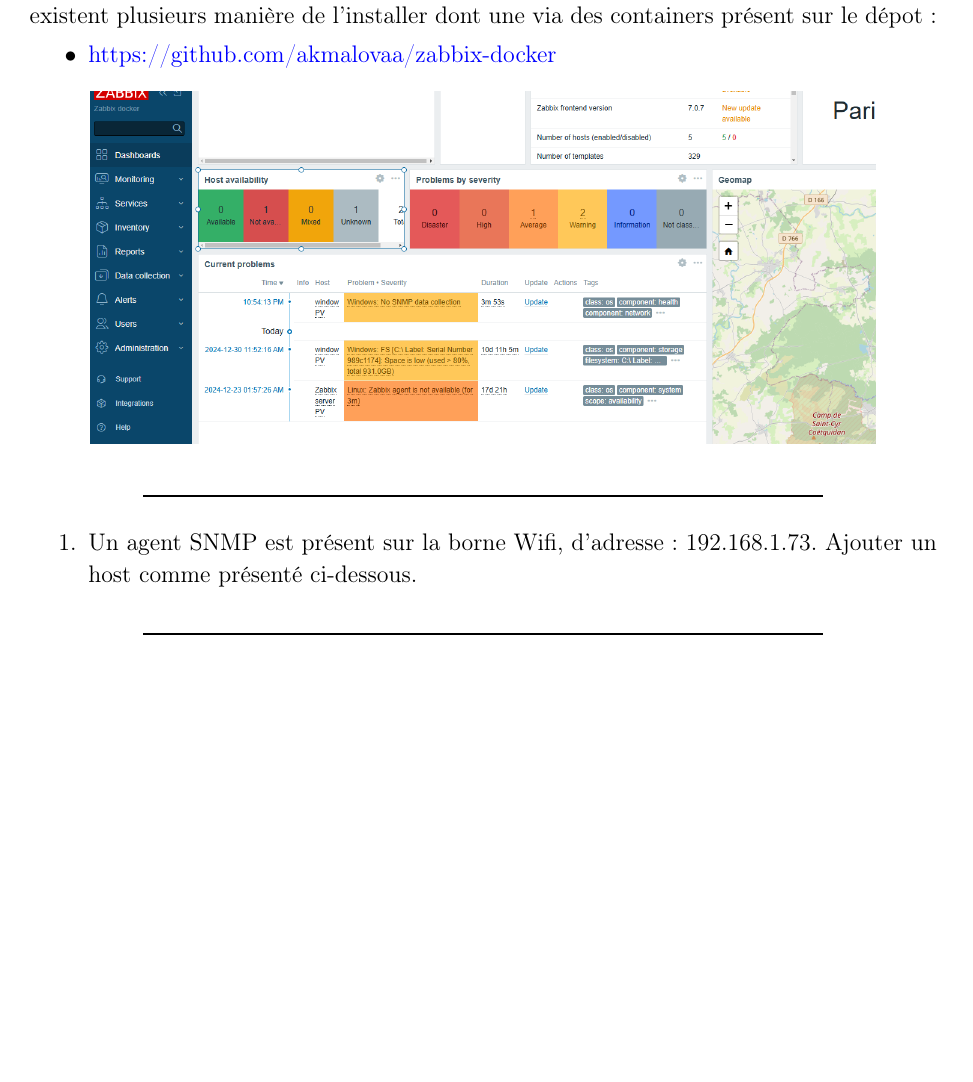
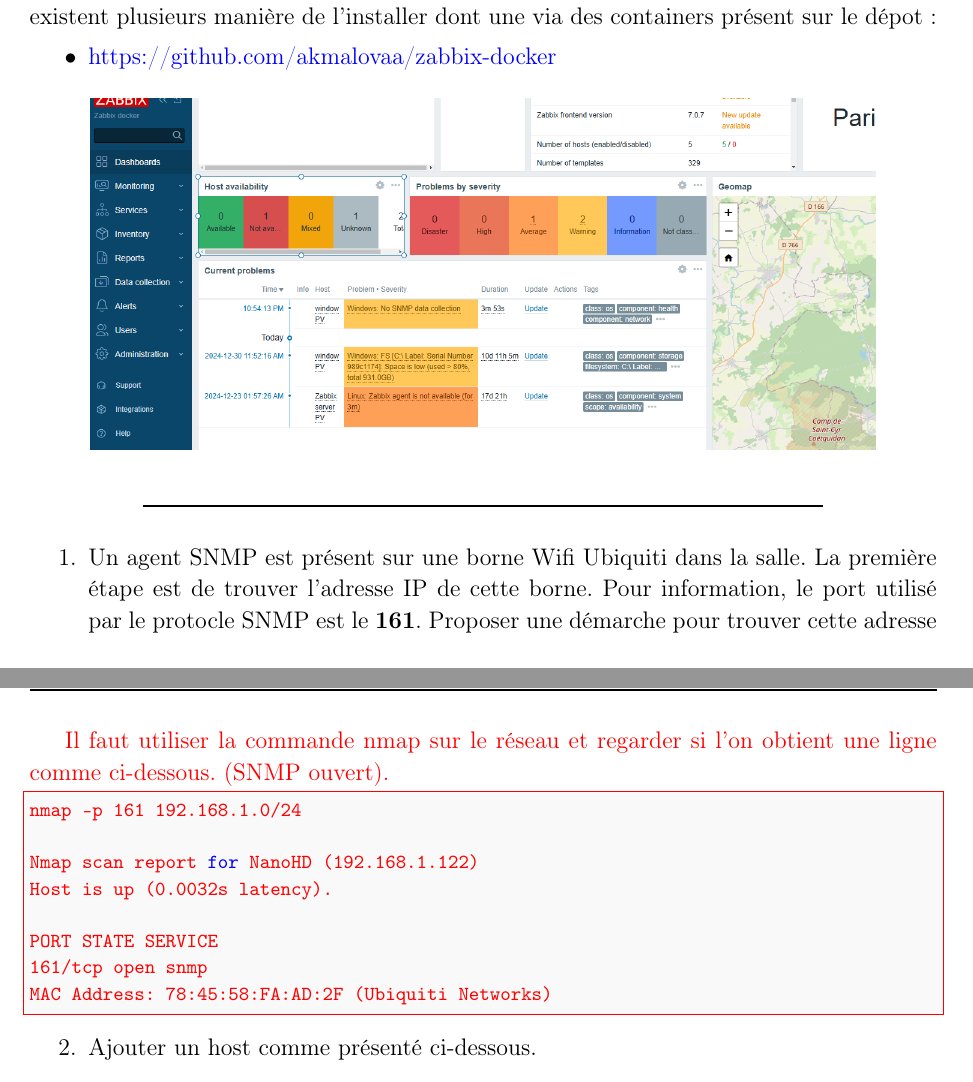
Before and after one commit to PierreViland/formationCyber2025, a LaTeX document (act04-SNMP/act04-SNMP.tex): part of page 3 of 7 before the commit and two parts of pages 3 and 4 of 7 after it, the two joined at a grey line, cut so that both start at the same text, the shorter picture padded with empty space. Compiled offline with pdfLaTeX.

Commit message:
Ajout nmap pour IP borne Wifi

```diff
--- a/act04-SNMP/act04-SNMP.tex
+++ b/act04-SNMP/act04-SNMP.tex
@@ -347,9 +347,33 @@
  \end{center}
 
 \begin{enumerate}
-\item Un agent SNMP est présent sur la borne Wifi, d'adresse : 192.168.1.73. Ajouter un host comme présenté ci-dessous.
+\item Un agent SNMP est présent sur une borne Wifi Ubiquiti dans la salle. La première étape est de trouver l'adresse IP de cette borne. Pour information, le port utilisé par le protocle SNMP est le \textbf{161}. Proposer une démarche pour trouver cette adresse
+
 
 \end{enumerate}
+
+\ifPROF
+\color{red}
+Il faut utiliser la commande nmap sur le réseau et regarder si l'on obtient une ligne comme ci-dessous. (SNMP ouvert).
+\begin{lstlisting}[style=commande]
+nmap -p 161 192.168.1.0/24
+
+Nmap scan report for NanoHD (192.168.1.122)
+Host is up (0.0032s latency).
+
+PORT    STATE SERVICE
+161/tcp open  snmp
+MAC Address: 78:45:58:FA:AD:2F (Ubiquiti Networks)
+
+\end{lstlisting}
+\normalcolor
+\fi
+
+
+\begin{enumerate}[resume]
+\item Ajouter un host comme présenté ci-dessous.
+\end{enumerate}
+
 
 \begin{center}
  \rule{0.75\linewidth}{1pt}
```
Also changed, not shown: act04-SNMP/act04-SNMP.tex (2 more changed lines).
